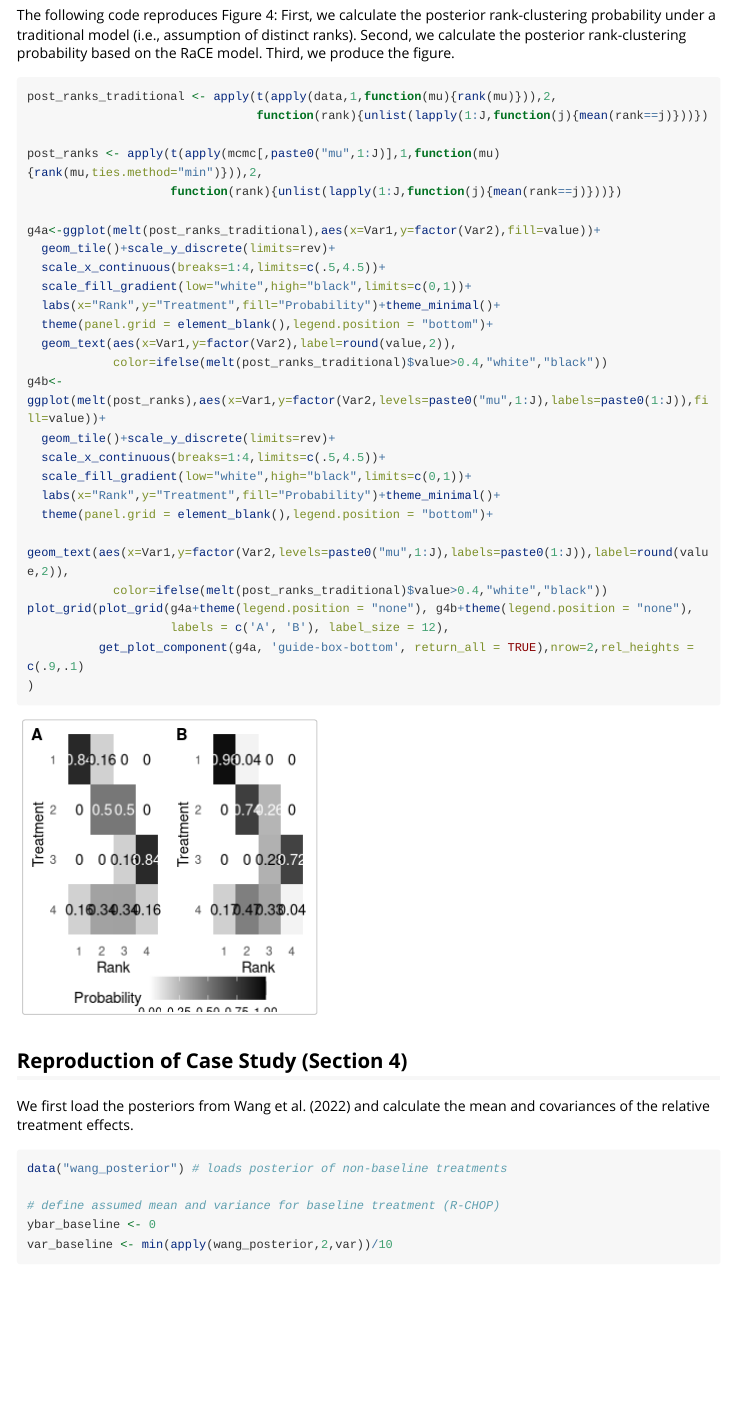
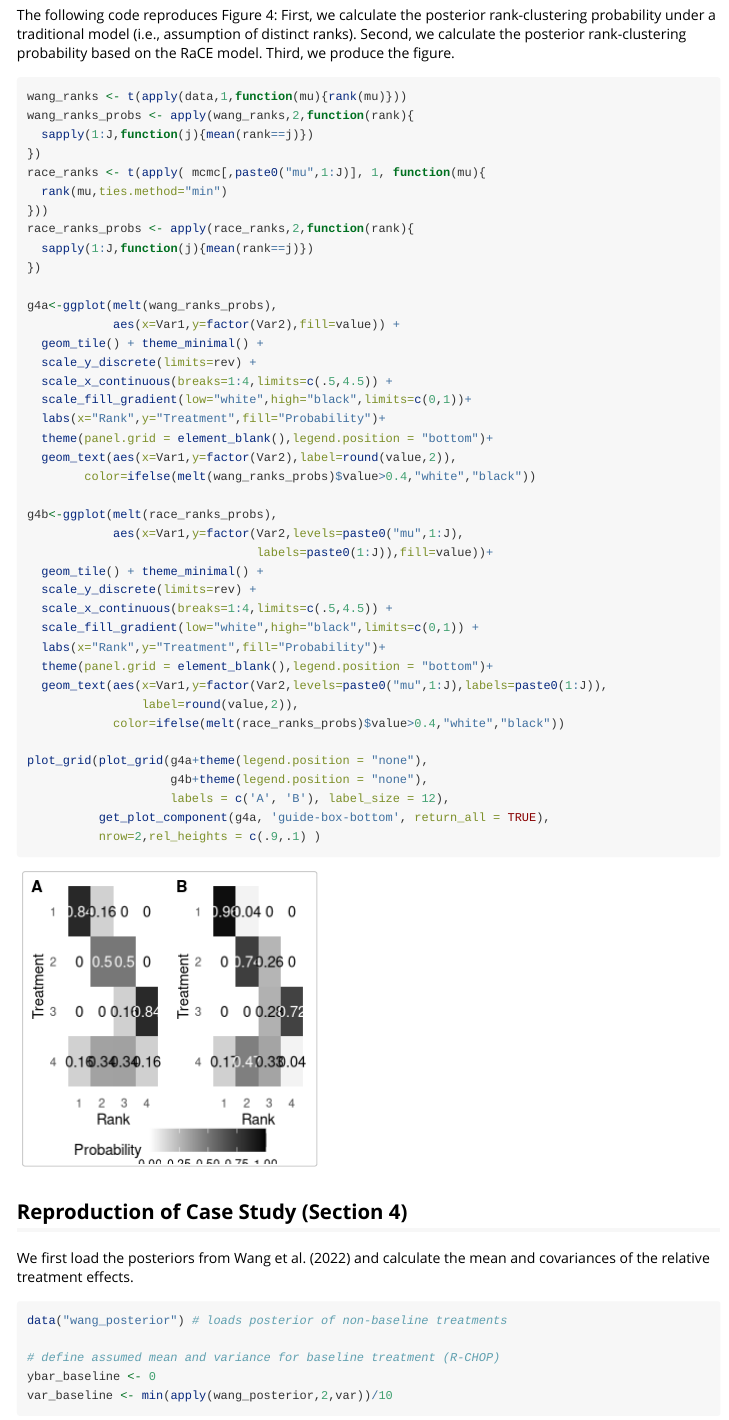
Before and after one commit to pearce790/RaCE.NMA, an R Markdown document (vignettes/reproducibility.Rmd): the page in a window 1100 px wide, from 2970 px down before the commit and from 2960 px down after it, so that both start at the same text. Rendered offline with R 4.5, knitr and Pandoc, with nearby package versions; some code elsewhere in the file could not run offline; long lines of code are wrapped; common packages that the code uses without loading them are loaded.

Commit message:
error fixes and reproducibility vignette update

````diff
--- a/vignettes/reproducibility.Rmd
+++ b/vignettes/reproducibility.Rmd
@@ -3,6 +3,6 @@ title: "Code to Reproduce Pearce and Zhou (2025)"
 output: rmarkdown::html_vignette
 vignette: >
-  %\VignetteIndexEntry{reproducibility}
+  %\VignetteIndexEntry{Reproducibility}
   %\VignetteEngine{knitr::rmarkdown}
   %\VignetteEncoding{UTF-8}
 ---
@@ -139,2 +137,0 @@ The following code reproduces Figure 4: First, we calculate the posterior rank-c
-post_ranks_traditional <- apply(t(apply(data,1,function(mu){rank(mu)})),2,
-                                function(rank){unlist(lapply(1:J,function(j){mean(rank==j)}))})
@@ -141,27 +139,43 @@ post_ranks_traditional <- apply(t(apply(data,1,function(mu){rank(mu)})),2,
+wang_ranks <- t(apply(data,1,function(mu){rank(mu)}))
+wang_ranks_probs <- apply(wang_ranks,2,function(rank){
+  sapply(1:J,function(j){mean(rank==j)})
+})
+race_ranks <- t(apply( mcmc[,paste0("mu",1:J)], 1, function(mu){
+  rank(mu,ties.method="min")
+}))
+race_ranks_probs <- apply(race_ranks,2,function(rank){
+  sapply(1:J,function(j){mean(rank==j)})
+})
 
-post_ranks <- apply(t(apply(mcmc[,paste0("mu",1:J)],1,function(mu){rank(mu,ties.method="min")})),2,
-                    function(rank){unlist(lapply(1:J,function(j){mean(rank==j)}))})
-
-g4a<-ggplot(melt(post_ranks_traditional),aes(x=Var1,y=factor(Var2),fill=value))+
-  geom_tile()+scale_y_discrete(limits=rev)+
-  scale_x_continuous(breaks=1:4,limits=c(.5,4.5))+
+g4a<-ggplot(melt(wang_ranks_probs),
+            aes(x=Var1,y=factor(Var2),fill=value)) +
+  geom_tile() + theme_minimal() +
+  scale_y_discrete(limits=rev) +
+  scale_x_continuous(breaks=1:4,limits=c(.5,4.5)) +
   scale_fill_gradient(low="white",high="black",limits=c(0,1))+
-  labs(x="Rank",y="Treatment",fill="Probability")+theme_minimal()+
+  labs(x="Rank",y="Treatment",fill="Probability")+
   theme(panel.grid = element_blank(),legend.position = "bottom")+
   geom_text(aes(x=Var1,y=factor(Var2),label=round(value,2)),
-            color=ifelse(melt(post_ranks_traditional)$value>0.4,"white","black"))
-g4b<-ggplot(melt(post_ranks),aes(x=Var1,y=factor(Var2,levels=paste0("mu",1:J),labels=paste0(1:J)),fill=value))+
-  geom_tile()+scale_y_discrete(limits=rev)+
-  scale_x_continuous(breaks=1:4,limits=c(.5,4.5))+
-  scale_fill_gradient(low="white",high="black",limits=c(0,1))+
-  labs(x="Rank",y="Treatment",fill="Probability")+theme_minimal()+
+        color=ifelse(melt(wang_ranks_probs)$value>0.4,"white","black"))
+
+g4b<-ggplot(melt(race_ranks_probs),
+            aes(x=Var1,y=factor(Var2,levels=paste0("mu",1:J),
+                                labels=paste0(1:J)),fill=value))+
+  geom_tile() + theme_minimal() +
+  scale_y_discrete(limits=rev) +
+  scale_x_continuous(breaks=1:4,limits=c(.5,4.5)) +
+  scale_fill_gradient(low="white",high="black",limits=c(0,1)) +
+  labs(x="Rank",y="Treatment",fill="Probability")+
   theme(panel.grid = element_blank(),legend.position = "bottom")+
-  geom_text(aes(x=Var1,y=factor(Var2,levels=paste0("mu",1:J),labels=paste0(1:J)),label=round(value,2)),
-            color=ifelse(melt(post_ranks_traditional)$value>0.4,"white","black"))
-plot_grid(plot_grid(g4a+theme(legend.position = "none"), g4b+theme(legend.position = "none"),
+  geom_text(aes(x=Var1,y=factor(Var2,levels=paste0("mu",1:J),labels=paste0(1:J)),
+                label=round(value,2)),
+            color=ifelse(melt(race_ranks_probs)$value>0.4,"white","black"))
+
+plot_grid(plot_grid(g4a+theme(legend.position = "none"),
+                    g4b+theme(legend.position = "none"),
                     labels = c('A', 'B'), label_size = 12),
-          get_plot_component(g4a, 'guide-box-bottom', return_all = TRUE),nrow=2,rel_heights = c(.9,.1)
-)
+          get_plot_component(g4a, 'guide-box-bottom', return_all = TRUE),
+          nrow=2,rel_heights = c(.9,.1) )
 ```
 
 ## Reproduction of Case Study (Section 4)
````
Also changed, not shown: R/create_clustermatrix.R (+2 -1 lines), R/create_forestplot.R (+2 -2 lines), _pkgdown.yml (+7 -7 lines), vignettes/overview.Rmd (+1 -1 lines), vignettes/tutorial.Rmd (+1 -1 lines), data/toy_data.rda (renamed from data/toy_data.RData), vignettes/reproducibility.Rmd (35 more changed lines), 4 other files.
